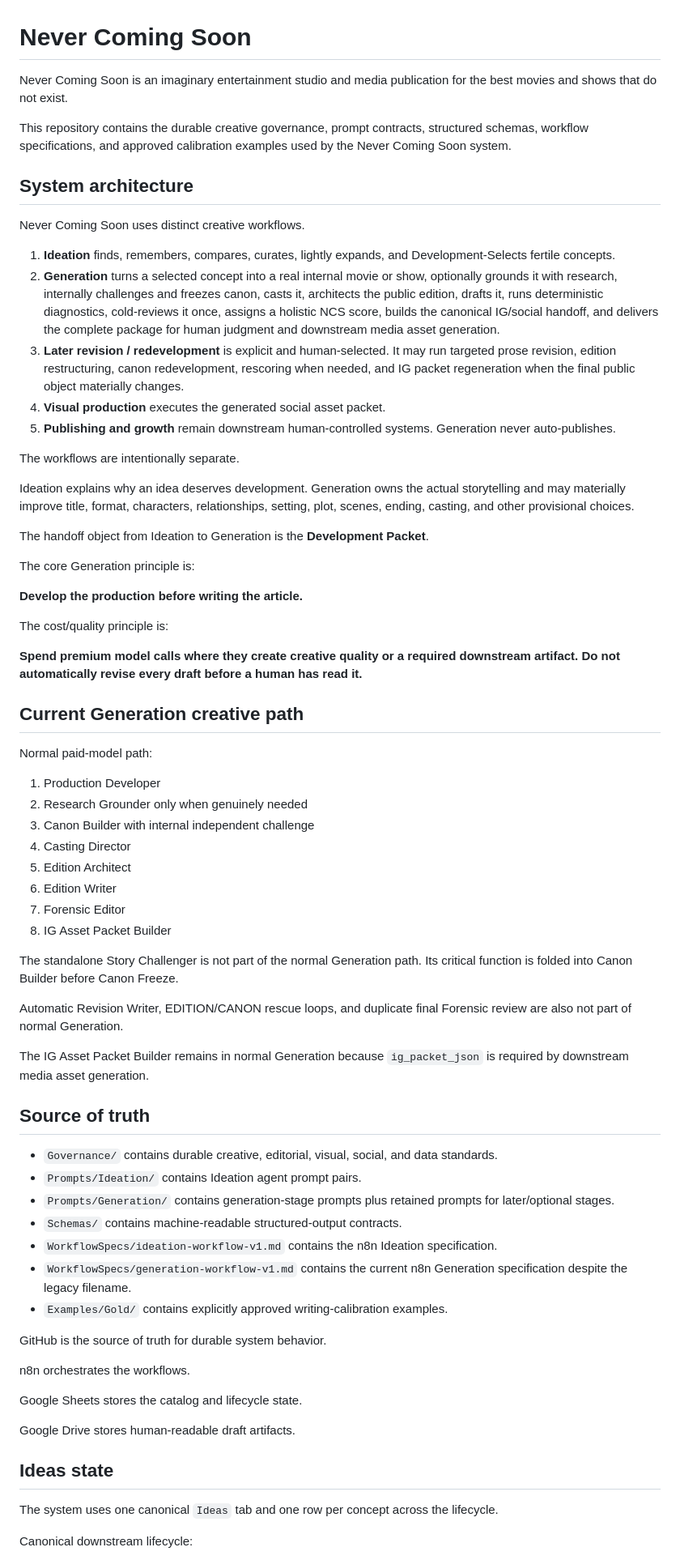
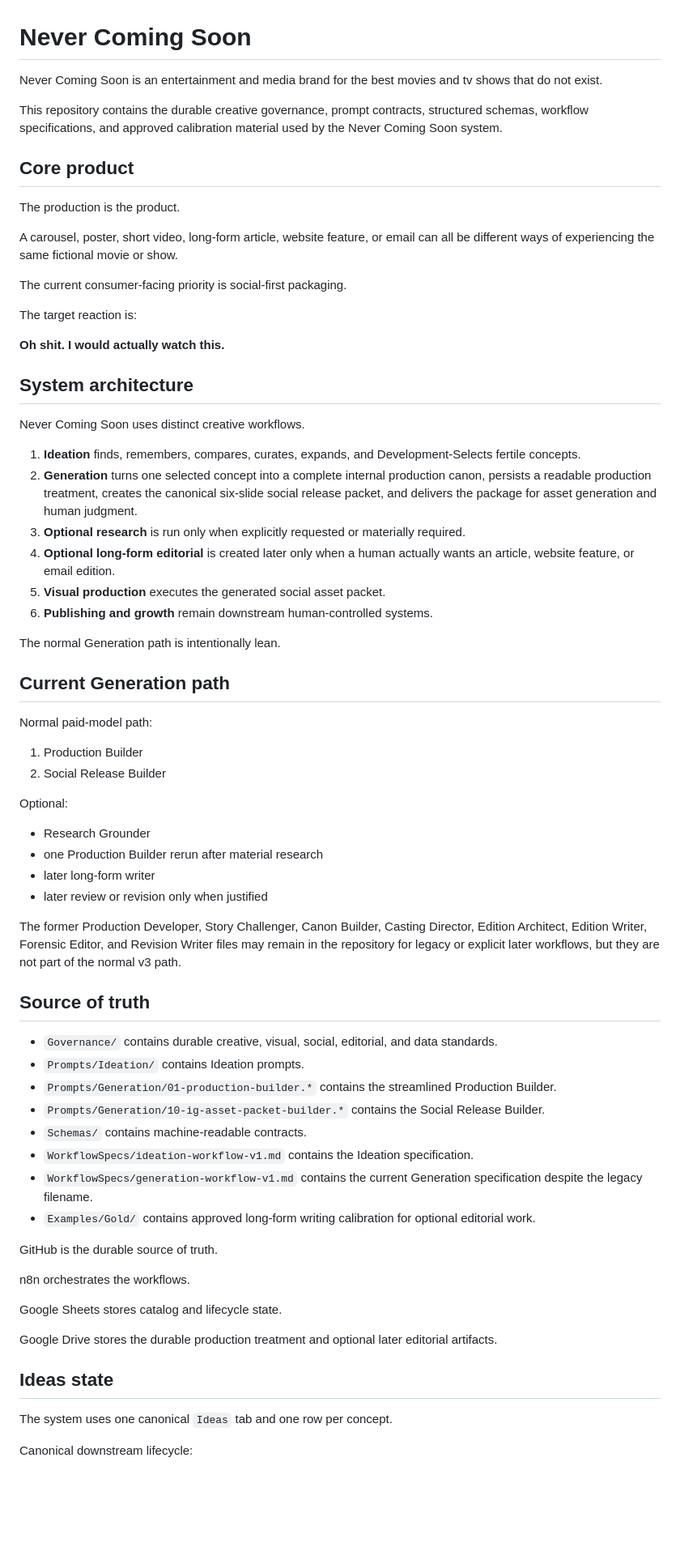
Before and after one commit to jolthevc/never-coming-soon, a Markdown page: README.md, the part around one of its changes. Shown at 81% size. Rendered like a GitHub page; blank space fills up the shorter version.

```diff
--- a/README.md
+++ b/README.md
@@ -1,73 +1,71 @@
 # Never Coming Soon
 
-Never Coming Soon is an imaginary entertainment studio and media publication for the best movies and shows that do not exist.
+Never Coming Soon is an entertainment and media brand for the best movies and tv shows that do not exist.
 
-This repository contains the durable creative governance, prompt contracts, structured schemas, workflow specifications, and approved calibration examples used by the Never Coming Soon system.
+This repository contains the durable creative governance, prompt contracts, structured schemas, workflow specifications, and approved calibration material used by the Never Coming Soon system.
+
+## Core product
+
+The production is the product.
+
+A carousel, poster, short video, long-form article, website feature, or email can all be different ways of experiencing the same fictional movie or show.
+
+The current consumer-facing priority is social-first packaging.
+
+The target reaction is:
+
+**Oh shit. I would actually watch this.**
 
 ## System architecture
 
 Never Coming Soon uses distinct creative workflows.
 
-1. **Ideation** finds, remembers, compares, curates, lightly expands, and Development-Selects fertile concepts.
-2. **Generation** turns a selected concept into a real internal movie or show, optionally grounds it with research, internally challenges and freezes canon, casts it, architects the public edition, drafts it, runs deterministic diagnostics, cold-reviews it once, assigns a holistic NCS score, builds the canonical IG/social handoff, and delivers the complete package for human judgment and downstream media asset generation.
-3. **Later revision / redevelopment** is explicit and human-selected. It may run targeted prose revision, edition restructuring, canon redevelopment, rescoring when needed, and IG packet regeneration when the final public object materially changes.
-4. **Visual production** executes the generated social asset packet.
-5. **Publishing and growth** remain downstream human-controlled systems. Generation never auto-publishes.
+1. **Ideation** finds, remembers, compares, curates, expands, and Development-Selects fertile concepts.
+2. **Generation** turns one selected concept into a complete internal production canon, persists a readable production treatment, creates the canonical six-slide social release packet, and delivers the package for asset generation and human judgment.
+3. **Optional research** is run only when explicitly requested or materially required.
+4. **Optional long-form editorial** is created later only when a human actually wants an article, website feature, or email edition.
+5. **Visual production** executes the generated social asset packet.
+6. **Publishing and growth** remain downstream human-controlled systems.
 
-The workflows are intentionally separate.
+The normal Generation path is intentionally lean.
 
-Ideation explains why an idea deserves development. Generation owns the actual storytelling and may materially improve title, format, characters, relationships, setting, plot, scenes, ending, casting, and other provisional choices.
-
-The handoff object from Ideation to Generation is the **Development Packet**.
-
-The core Generation principle is:
-
-**Develop the production before writing the article.**
-
-The cost/quality principle is:
-
-**Spend premium model calls where they create creative quality or a required downstream artifact. Do not automatically revise every draft before a human has read it.**
-
-## Current Generation creative path
+## Current Generation path
 
 Normal paid-model path:
 
-1. Production Developer
-2. Research Grounder only when genuinely needed
-3. Canon Builder with internal independent challenge
-4. Casting Director
-5. Edition Architect
-6. Edition Writer
-7. Forensic Editor
-8. IG Asset Packet Builder
+1. Production Builder
+2. Social Release Builder
 
-The standalone Story Challenger is not part of the normal Generation path. Its critical function is folded into Canon Builder before Canon Freeze.
+Optional:
+- Research Grounder
+- one Production Builder rerun after material research
+- later long-form writer
+- later review or revision only when justified
 
-Automatic Revision Writer, EDITION/CANON rescue loops, and duplicate final Forensic review are also not part of normal Generation.
-
-The IG Asset Packet Builder remains in normal Generation because `ig_packet_json` is required by downstream media asset generation.
+The former Production Developer, Story Challenger, Canon Builder, Casting Director, Edition Architect, Edition Writer, Forensic Editor, and Revision Writer files may remain in the repository for legacy or explicit later workflows, but they are not part of the normal v3 path.
 
 ## Source of truth
 
-- `Governance/` contains durable creative, editorial, visual, social, and data standards.
-- `Prompts/Ideation/` contains Ideation agent prompt pairs.
-- `Prompts/Generation/` contains generation-stage prompts plus retained prompts for later/optional stages.
-- `Schemas/` contains machine-readable structured-output contracts.
-- `WorkflowSpecs/ideation-workflow-v1.md` contains the n8n Ideation specification.
-- `WorkflowSpecs/generation-workflow-v1.md` contains the current n8n Generation specification despite the legacy filename.
-- `Examples/Gold/` contains explicitly approved writing-calibration examples.
+- `Governance/` contains durable creative, visual, social, editorial, and data standards.
+- `Prompts/Ideation/` contains Ideation prompts.
+- `Prompts/Generation/01-production-builder.*` contains the streamlined Production Builder.
+- `Prompts/Generation/10-ig-asset-packet-builder.*` contains the Social Release Builder.
+- `Schemas/` contains machine-readable contracts.
+- `WorkflowSpecs/ideation-workflow-v1.md` contains the Ideation specification.
+- `WorkflowSpecs/generation-workflow-v1.md` contains the current Generation specification despite the legacy filename.
+- `Examples/Gold/` contains approved long-form writing calibration for optional editorial work.
 
-GitHub is the source of truth for durable system behavior.
+GitHub is the durable source of truth.
 
 n8n orchestrates the workflows.
 
-Google Sheets stores the catalog and lifecycle state.
+Google Sheets stores catalog and lifecycle state.
 
-Google Drive stores human-readable draft artifacts.
+Google Drive stores the durable production treatment and optional later editorial artifacts.
 
 ## Ideas state
 
-The system uses one canonical `Ideas` tab and one row per concept across the lifecycle.
+The system uses one canonical `Ideas` tab and one row per concept.
 
 Canonical downstream lifecycle:
 
```
Also changed, not shown: other parts of README.md (+72 -86 lines).
